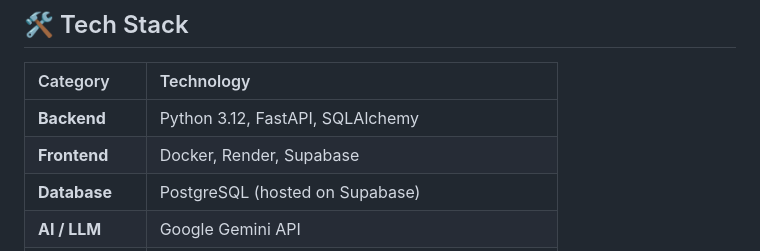
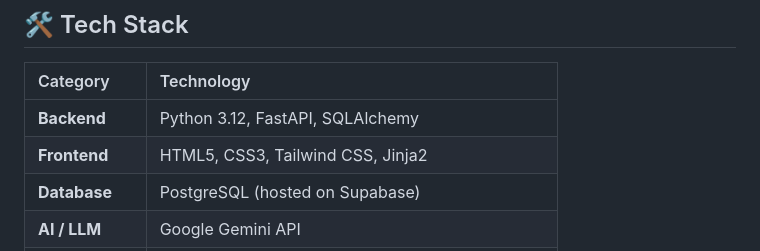
Before and after one commit to Singhrahul2511/AI-Weekly-News-for-Students, a Markdown page: README.md, the part around the change. GitHub-like rendering.

```diff
--- a/README.md
+++ b/README.md
@@ -125,7 +125,7 @@ This project is built on a modern, decoupled architecture. The automation, backe
 | Category    | Technology                                                |
 | :---------- | :-------------------------------------------------------- |
 | **Backend** | Python 3.12, FastAPI, SQLAlchemy                          |
-|**Frontend** | Docker, Render, Supabase                                  |
+|**Frontend** | HTML5, CSS3, Tailwind CSS, Jinja2                         |
 | **Database**| PostgreSQL (hosted on Supabase)                           |
 | **AI / LLM**| Google Gemini API                                         |
 |**Scheduler**| GitHub Actions                                            |
```
